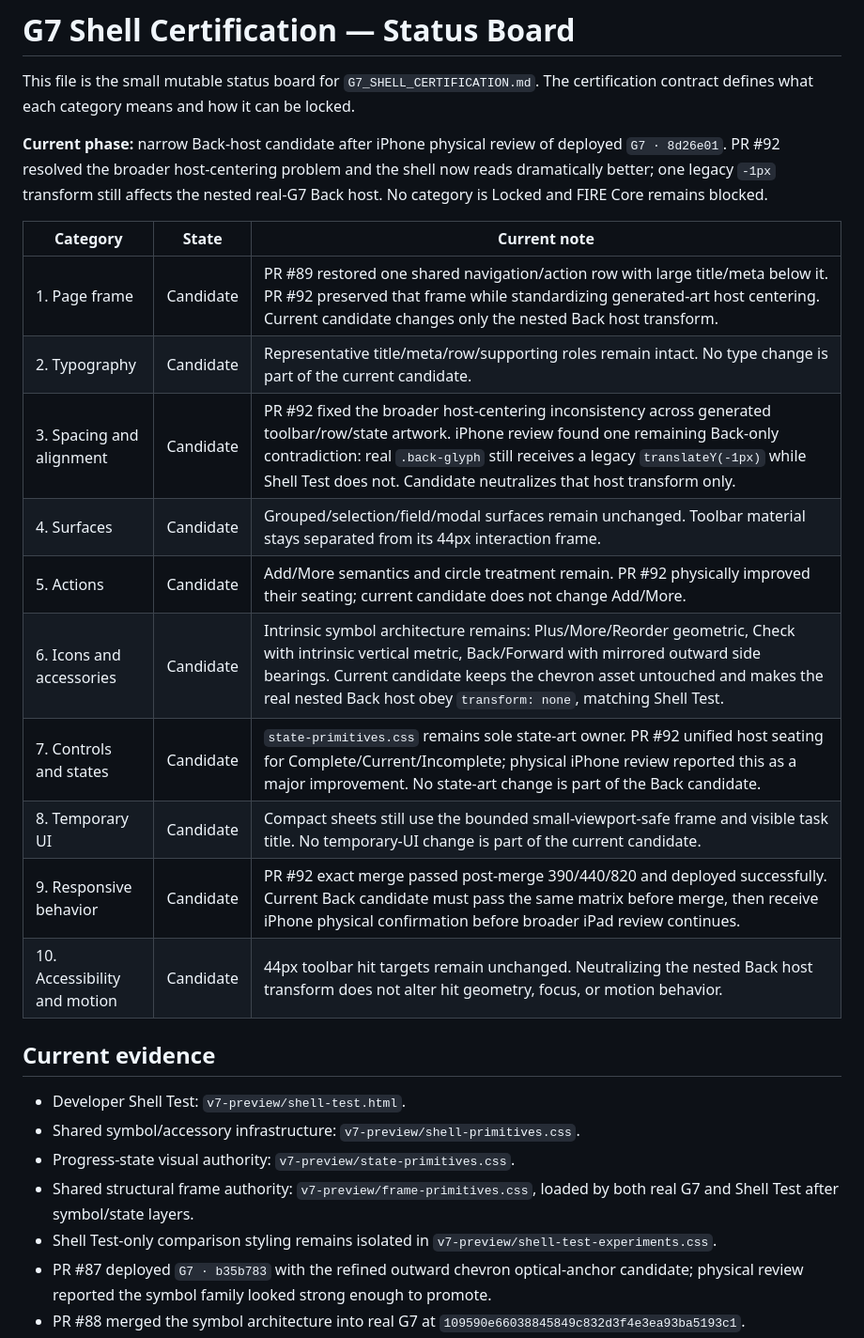
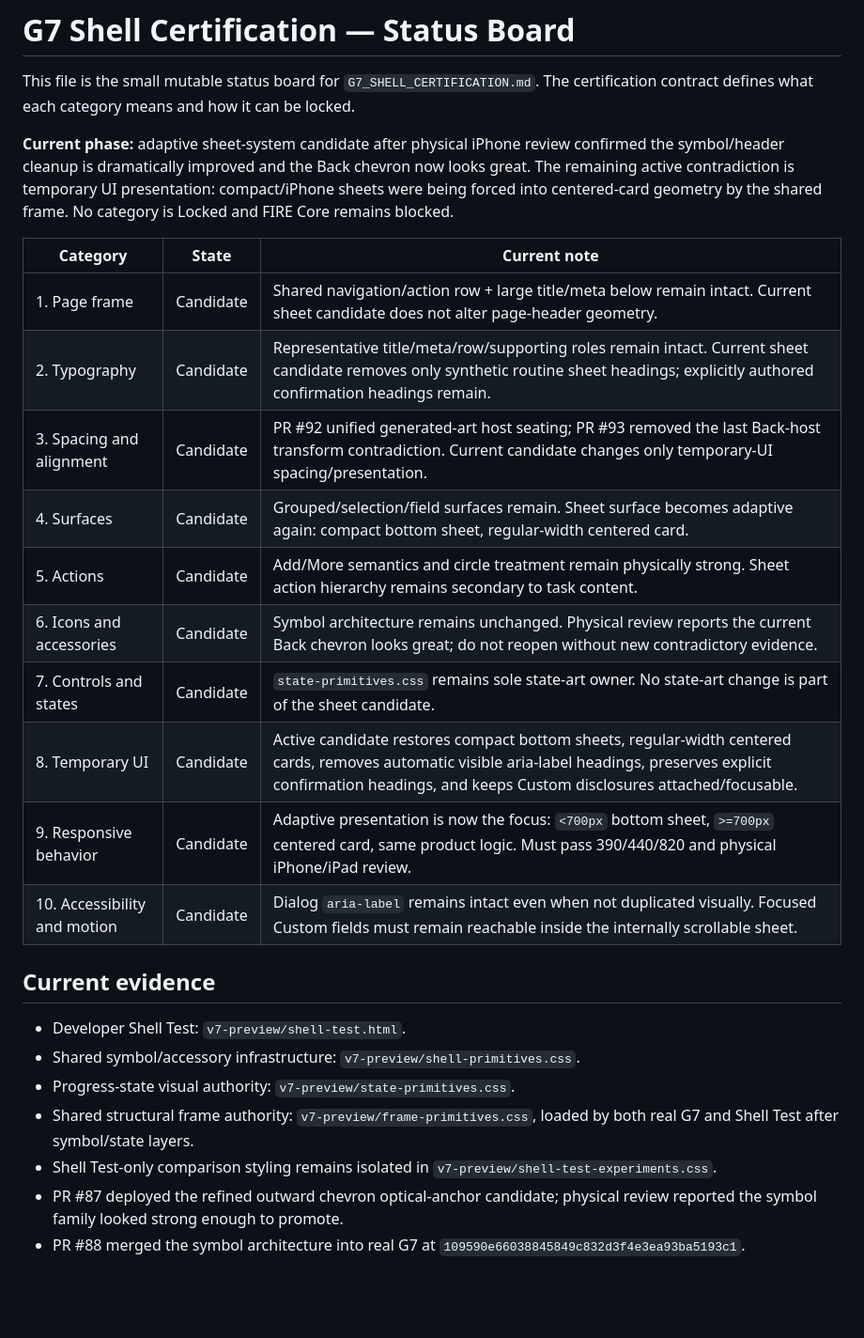
Before and after one commit to BabeDrums/babel-fire, a Markdown page: G7_SHELL_CERTIFICATION_STATUS.md, the part around one of its changes. Shown at 94% size. Rendered like a GitHub page; blank space fills up the shorter version.

```diff
--- a/G7_SHELL_CERTIFICATION_STATUS.md
+++ b/G7_SHELL_CERTIFICATION_STATUS.md
@@ -2,20 +2,20 @@
 
 This file is the small mutable status board for `G7_SHELL_CERTIFICATION.md`. The certification contract defines what each category means and how it can be locked.
 
-**Current phase:** narrow Back-host candidate after iPhone physical review of deployed `G7 · 8d26e01`. PR #92 resolved the broader host-centering problem and the shell now reads dramatically better; one legacy `-1px` transform still affects the nested real-G7 Back host. No category is Locked and FIRE Core remains blocked.
+**Current phase:** adaptive sheet-system candidate after physical iPhone review confirmed the symbol/header cleanup is dramatically improved and the Back chevron now looks great. The remaining active contradiction is temporary UI presentation: compact/iPhone sheets were being forced into centered-card geometry by the shared frame. No category is Locked and FIRE Core remains blocked.
 
 | Category | State | Current note |
 | --- | --- | --- |
-| 1. Page frame | Candidate | PR #89 restored one shared navigation/action row with large title/meta below it. PR #92 preserved that frame while standardizing generated-art host centering. Current candidate changes only the nested Back host transform. |
-| 2. Typography | Candidate | Representative title/meta/row/supporting roles remain intact. No type change is part of the current candidate. |
-| 3. Spacing and alignment | Candidate | PR #92 fixed the broader host-centering inconsistency across generated toolbar/row/state artwork. iPhone review found one remaining Back-only contradiction: real `.back-glyph` still receives a legacy `translateY(-1px)` while Shell Test does not. Candidate neutralizes that host transform only. |
-| 4. Surfaces | Candidate | Grouped/selection/field/modal surfaces remain unchanged. Toolbar material stays separated from its 44px interaction frame. |
-| 5. Actions | Candidate | Add/More semantics and circle treatment remain. PR #92 physically improved their seating; current candidate does not change Add/More. |
-| 6. Icons and accessories | Candidate | Intrinsic symbol architecture remains: Plus/More/Reorder geometric, Check with intrinsic vertical metric, Back/Forward with mirrored outward side bearings. Current candidate keeps the chevron asset untouched and makes the real nested Back host obey `transform: none`, matching Shell Test. |
-| 7. Controls and states | Candidate | `state-primitives.css` remains sole state-art owner. PR #92 unified host seating for Complete/Current/Incomplete; physical iPhone review reported this as a major improvement. No state-art change is part of the Back candidate. |
-| 8. Temporary UI | Candidate | Compact sheets still use the bounded small-viewport-safe frame and visible task title. No temporary-UI change is part of the current candidate. |
-| 9. Responsive behavior | Candidate | PR #92 exact merge passed post-merge 390/440/820 and deployed successfully. Current Back candidate must pass the same matrix before merge, then receive iPhone physical confirmation before broader iPad review continues. |
-| 10. Accessibility and motion | Candidate | 44px toolbar hit targets remain unchanged. Neutralizing the nested Back host transform does not alter hit geometry, focus, or motion behavior. |
+| 1. Page frame | Candidate | Shared navigation/action row + large title/meta below remain intact. Current sheet candidate does not alter page-header geometry. |
+| 2. Typography | Candidate | Representative title/meta/row/supporting roles remain intact. Current sheet candidate removes only synthetic routine sheet headings; explicitly authored confirmation headings remain. |
+| 3. Spacing and alignment | Candidate | PR #92 unified generated-art host seating; PR #93 removed the last Back-host transform contradiction. Current candidate changes only temporary-UI spacing/presentation. |
+| 4. Surfaces | Candidate | Grouped/selection/field surfaces remain. Sheet surface becomes adaptive again: compact bottom sheet, regular-width centered card. |
+| 5. Actions | Candidate | Add/More semantics and circle treatment remain physically strong. Sheet action hierarchy remains secondary to task content. |
+| 6. Icons and accessories | Candidate | Symbol architecture remains unchanged. Physical review reports the current Back chevron looks great; do not reopen without new contradictory evidence. |
+| 7. Controls and states | Candidate | `state-primitives.css` remains sole state-art owner. No state-art change is part of the sheet candidate. |
+| 8. Temporary UI | Candidate | Active candidate restores compact bottom sheets, regular-width centered cards, removes automatic visible aria-label headings, preserves explicit confirmation headings, and keeps Custom disclosures attached/focusable. |
+| 9. Responsive behavior | Candidate | Adaptive presentation is now the focus: `<700px` bottom sheet, `>=700px` centered card, same product logic. Must pass 390/440/820 and physical iPhone/iPad review. |
+| 10. Accessibility and motion | Candidate | Dialog `aria-label` remains intact even when not duplicated visually. Focused Custom fields must remain reachable inside the internally scrollable sheet. |
 
 ## Current evidence
 
@@ -24,5 +24,5 @@ This file is the small mutable status board for `G7_SHELL_CERTIFICATION.md`. The
 - Progress-state visual authority: `v7-preview/state-primitives.css`.
 - Shared structural frame authority: `v7-preview/frame-primitives.css`, loaded by both real G7 and Shell Test after symbol/state layers.
 - Shell Test-only comparison styling remains isolated in `v7-preview/shell-test-experiments.css`.
-- PR #87 deployed `G7 · b35b783` with the refined outward chevron optical-anchor candidate; physical review reported the symbol family looked strong enough to promote.
+- PR #87 deployed the refined outward chevron optical-anchor candidate; physical review reported the symbol family looked strong enough to promote.
 - PR #88 merged the symbol architecture into real G7 at `109590e66038845849c832d3f4e3ea93ba5193c1`.
```
Also changed, not shown: other parts of G7_SHELL_CERTIFICATION_STATUS.md (+22 -17 lines).
